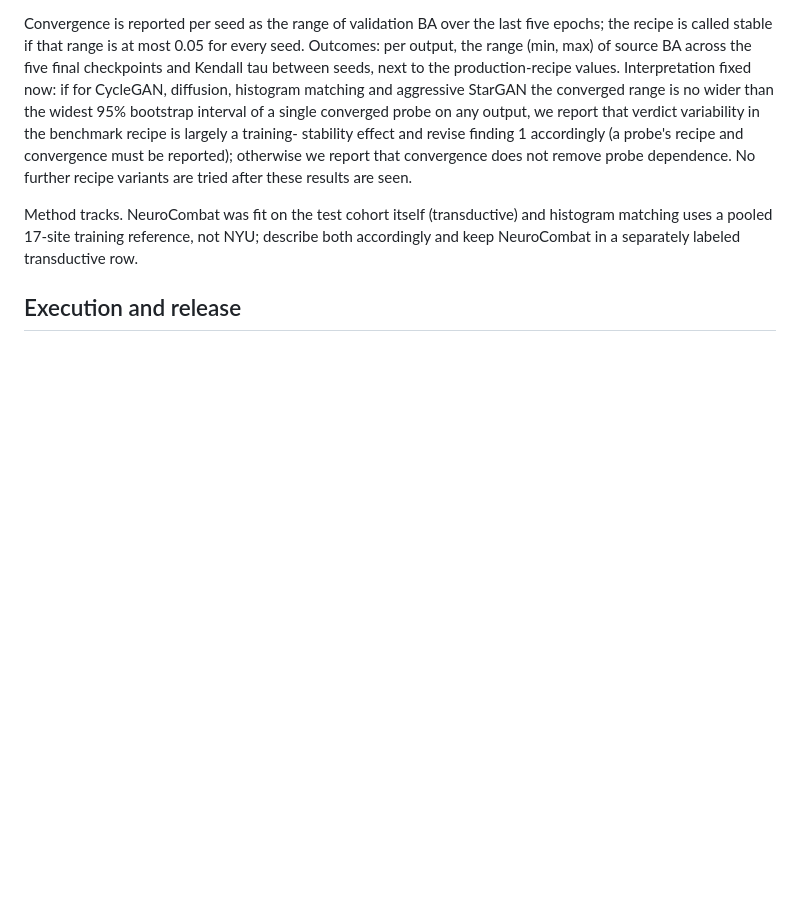
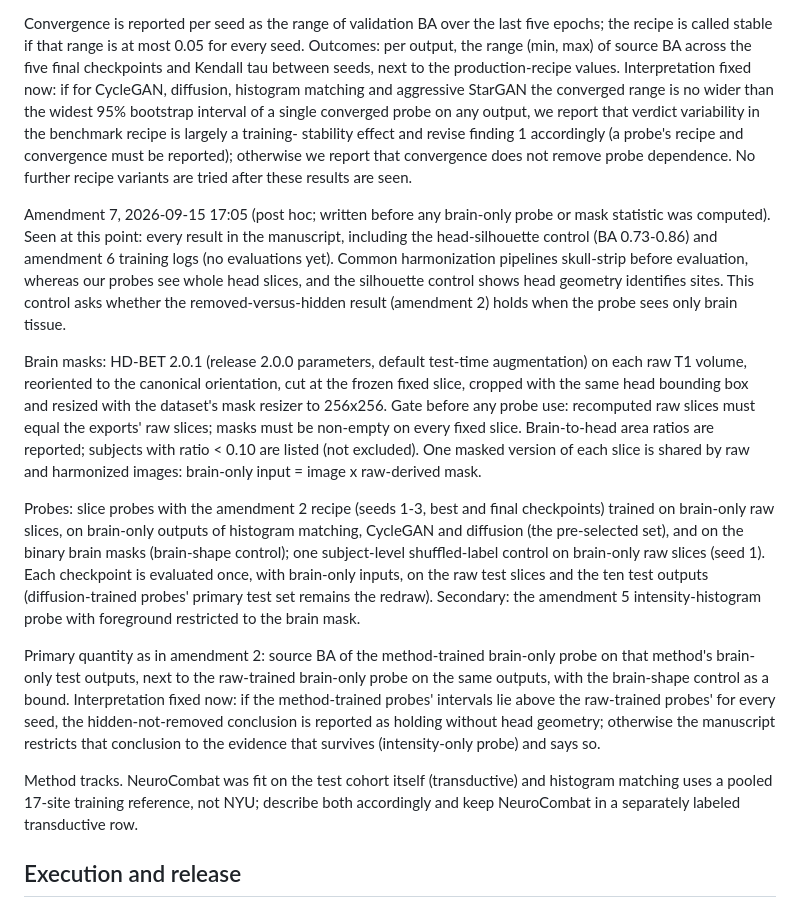
Before and after one commit to muqsitamir/HarmonIt, a Markdown page: documentation/ISBI2027_PROTOCOL.md, the part around the change. Drawn GitHub-style; blank space fills up the shorter version.

Commit message:
Add protocol amendment 7: brain-only probe control

```diff
--- a/documentation/ISBI2027_PROTOCOL.md
+++ b/documentation/ISBI2027_PROTOCOL.md
@@ -186,6 +186,38 @@ stability effect and revise finding 1 accordingly (a probe's recipe and converge
 be reported); otherwise we report that convergence does not remove probe dependence. No
 further recipe variants are tried after these results are seen.
 
+Amendment 7, 2026-09-15 17:05 (post hoc; written before any brain-only probe or mask
+statistic was computed). Seen at this point: every result in the manuscript, including the
+head-silhouette control (BA 0.73-0.86) and amendment 6 training logs (no evaluations yet).
+Common harmonization pipelines skull-strip before evaluation, whereas our probes see whole
+head slices, and the silhouette control shows head geometry identifies sites. This control
+asks whether the removed-versus-hidden result (amendment 2) holds when the probe sees only
+brain tissue.
+
+Brain masks: HD-BET 2.0.1 (release 2.0.0 parameters, default test-time augmentation) on each
+raw T1 volume, reoriented to the canonical orientation, cut at the frozen fixed slice,
+cropped with the same head bounding box and resized with the dataset's mask resizer to
+256x256. Gate before any probe use: recomputed raw slices must equal the exports' raw
+slices; masks must be non-empty on every fixed slice. Brain-to-head area ratios are
+reported; subjects with ratio < 0.10 are listed (not excluded). One masked version of each
+slice is shared by raw and harmonized images: brain-only input = image x raw-derived mask.
+
+Probes: slice probes with the amendment 2 recipe (seeds 1-3, best and final checkpoints)
+trained on brain-only raw slices, on brain-only outputs of histogram matching, CycleGAN and
+diffusion (the pre-selected set), and on the binary brain masks (brain-shape control); one
+subject-level shuffled-label control on brain-only raw slices (seed 1). Each checkpoint is
+evaluated once, with brain-only inputs, on the raw test slices and the ten test outputs
+(diffusion-trained probes' primary test set remains the redraw). Secondary: the amendment 5
+intensity-histogram probe with foreground restricted to the brain mask.
+
+Primary quantity as in amendment 2: source BA of the method-trained brain-only probe on
+that method's brain-only test outputs, next to the raw-trained brain-only probe on the same
+outputs, with the brain-shape control as a bound. Interpretation fixed now: if the
+method-trained probes' intervals lie above the raw-trained probes' for every seed, the
+hidden-not-removed conclusion is reported as holding without head geometry; otherwise the
+manuscript restricts that conclusion to the evidence that survives (intensity-only probe)
+and says so.
+
 Method tracks. NeuroCombat was fit on the test cohort itself (transductive) and
 histogram matching uses a pooled 17-site training reference, not NYU; describe both
 accordingly and keep NeuroCombat in a separately labeled transductive row.
```
